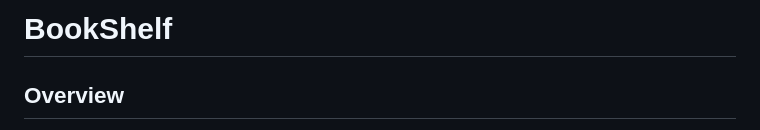
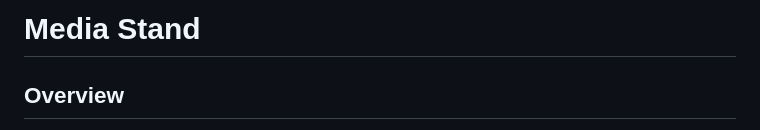
Before and after one commit to hanwenzhang01/ait-final-project, a Markdown page: README.md, the part around the change. GitHub-like rendering.

```diff
--- a/README.md
+++ b/README.md
@@ -1,4 +1,4 @@
-# BookShelf
+# Media Stand
 
 ## Overview
 
```
